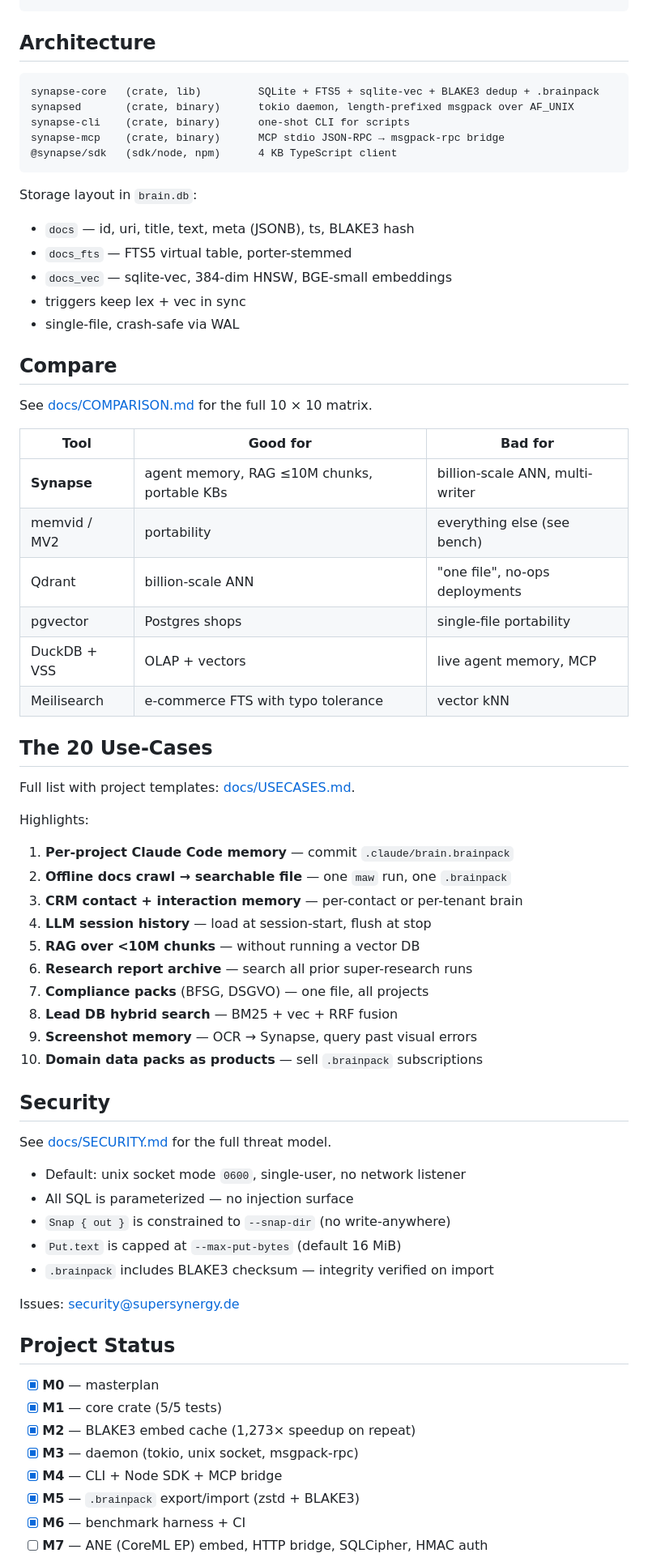
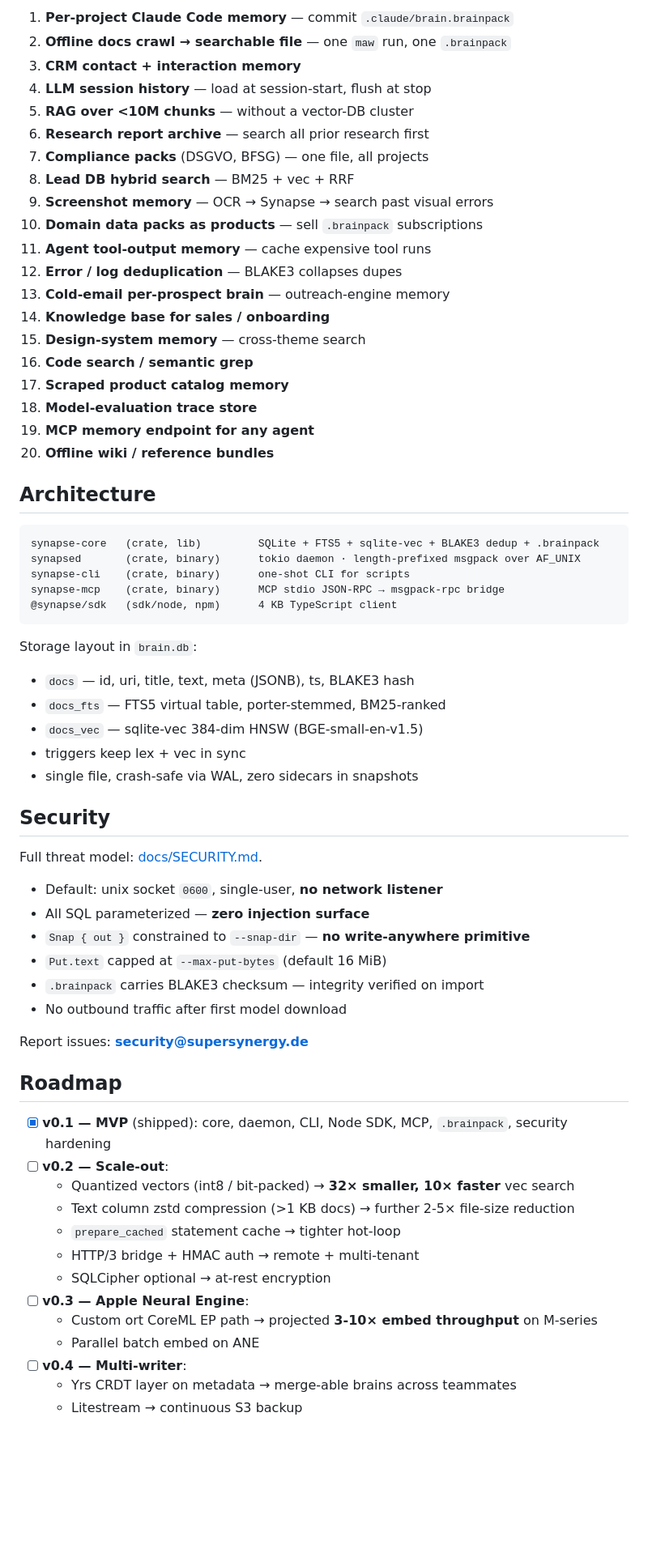
Before and after one commit to Supersynergy/synapse, a Markdown page: README.md, the part around one of its changes. Shown at 81% size. GitHub-like rendering; blank space fills up the shorter version.

````diff
--- a/README.md
+++ b/README.md
@@ -132,9 +165,29 @@ console.log(hits);
+1. **Per-project Claude Code memory** — commit `.claude/brain.brainpack`
+2. **Offline docs crawl → searchable file** — one `maw` run, one `.brainpack`
+3. **CRM contact + interaction memory**
+4. **LLM session history** — load at session-start, flush at stop
+5. **RAG over <10M chunks** — without a vector-DB cluster
+6. **Research report archive** — search all prior research first
+7. **Compliance packs** (DSGVO, BFSG) — one file, all projects
+8. **Lead DB hybrid search** — BM25 + vec + RRF
+9. **Screenshot memory** — OCR → Synapse → search past visual errors
+10. **Domain data packs as products** — sell `.brainpack` subscriptions
+11. **Agent tool-output memory** — cache expensive tool runs
+12. **Error / log deduplication** — BLAKE3 collapses dupes
+13. **Cold-email per-prospect brain** — outreach-engine memory
+14. **Knowledge base for sales / onboarding**
+15. **Design-system memory** — cross-theme search
+16. **Code search / semantic grep**
+17. **Scraped product catalog memory**
+18. **Model-evaluation trace store**
+19. **MCP memory endpoint for any agent**
+20. **Offline wiki / reference bundles**
 
 ## Architecture
 
 ```
 synapse-core   (crate, lib)         SQLite + FTS5 + sqlite-vec + BLAKE3 dedup + .brainpack
-synapsed       (crate, binary)      tokio daemon, length-prefixed msgpack over AF_UNIX
+synapsed       (crate, binary)      tokio daemon · length-prefixed msgpack over AF_UNIX
 synapse-cli    (crate, binary)      one-shot CLI for scripts
 synapse-mcp    (crate, binary)      MCP stdio JSON-RPC → msgpack-rpc bridge
 @synapse/sdk   (sdk/node, npm)      4 KB TypeScript client
@@ -142,59 +195,37 @@ synapse-mcp    (crate, binary)      MCP stdio JSON-RPC → msgpack-rpc bridge
 
 Storage layout in `brain.db`:
 - `docs` — id, uri, title, text, meta (JSONB), ts, BLAKE3 hash
-- `docs_fts` — FTS5 virtual table, porter-stemmed
-- `docs_vec` — sqlite-vec, 384-dim HNSW, BGE-small embeddings
+- `docs_fts` — FTS5 virtual table, porter-stemmed, BM25-ranked
+- `docs_vec` — sqlite-vec 384-dim HNSW (BGE-small-en-v1.5)
 - triggers keep lex + vec in sync
-- single-file, crash-safe via WAL
-
-## Compare
-
-See [docs/COMPARISON.md](docs/COMPARISON.md) for the full 10 × 10 matrix.
-
-| Tool | Good for | Bad for |
-|---|---|---|
-| **Synapse** | agent memory, RAG ≤10M chunks, portable KBs | billion-scale ANN, multi-writer |
-| memvid / MV2 | portability | everything else (see bench) |
-| Qdrant | billion-scale ANN | "one file", no-ops deployments |
-| pgvector | Postgres shops | single-file portability |
-| DuckDB + VSS | OLAP + vectors | live agent memory, MCP |
-| Meilisearch | e-commerce FTS with typo tolerance | vector kNN |
-
-## The 20 Use-Cases
-
-Full list with project templates: [docs/USECASES.md](docs/USECASES.md).
-
-Highlights:
-1. **Per-project Claude Code memory** — commit `.claude/brain.brainpack`
-2. **Offline docs crawl → searchable file** — one `maw` run, one `.brainpack`
-3. **CRM contact + interaction memory** — per-contact or per-tenant brain
-4. **LLM session history** — load at session-start, flush at stop
-5. **RAG over <10M chunks** — without running a vector DB
-6. **Research report archive** — search all prior super-research runs
-7. **Compliance packs** (BFSG, DSGVO) — one file, all projects
-8. **Lead DB hybrid search** — BM25 + vec + RRF fusion
-9. **Screenshot memory** — OCR → Synapse, query past visual errors
-10. **Domain data packs as products** — sell `.brainpack` subscriptions
+- single file, crash-safe via WAL, zero sidecars in snapshots
 
 ## Security
 
-See [docs/SECURITY.md](docs/SECURITY.md) for the full threat model.
+Full threat model: [docs/SECURITY.md](docs/SECURITY.md).
 
-- Default: unix socket mode `0600`, single-user, no network listener
-- All SQL is parameterized — no injection surface
-- `Snap { out }` is constrained to `--snap-dir` (no write-anywhere)
-- `Put.text` is capped at `--max-put-bytes` (default 16 MiB)
-- `.brainpack` includes BLAKE3 checksum — integrity verified on import
+- Default: unix socket `0600`, single-user, **no network listener**
+- All SQL parameterized — **zero injection surface**
+- `Snap { out }` constrained to `--snap-dir` — **no write-anywhere primitive**
+- `Put.text` capped at `--max-put-bytes` (default 16 MiB)
+- `.brainpack` carries BLAKE3 checksum — integrity verified on import
+- No outbound traffic after first model download
 
-Issues: security@supersynergy.de
+Report issues: **security@supersynergy.de**
 
-## Project Status
+## Roadmap
 
-- [x] **M0** — masterplan
-- [x] **M1** — core crate (5/5 tests)
-- [x] **M2** — BLAKE3 embed cache (1,273× speedup on repeat)
-- [x] **M3** — daemon (tokio, unix socket, msgpack-rpc)
-- [x] **M4** — CLI + Node SDK + MCP bridge
-- [x] **M5** — `.brainpack` export/import (zstd + BLAKE3)
-- [x] **M6** — benchmark harness + CI
-- [ ] **M7** — ANE (CoreML EP) embed, HTTP bridge, SQLCipher, HMAC auth
+- [x] **v0.1 — MVP** (shipped): core, daemon, CLI, Node SDK, MCP, `.brainpack`, security hardening
+- [ ] **v0.2 — Scale-out**:
+    - Quantized vectors (int8 / bit-packed) → **32× smaller, 10× faster** vec search
+    - Text column zstd compression (>1 KB docs) → further 2-5× file-size reduction
+    - `prepare_cached` statement cache → tighter hot-loop
+    - HTTP/3 bridge + HMAC auth → remote + multi-tenant
+    - SQLCipher optional → at-rest encryption
+- [ ] **v0.3 — Apple Neural Engine**:
+    - Custom ort CoreML EP path → projected **3-10× embed throughput** on M-series
+    - Parallel batch embed on ANE
+- [ ] **v0.4 — Multi-writer**:
+    - Yrs CRDT layer on metadata → merge-able brains across teammates
+    - Litestream → continuous S3 backup
+
````
Also changed, not shown: other parts of README.md (+119 -50 lines).
